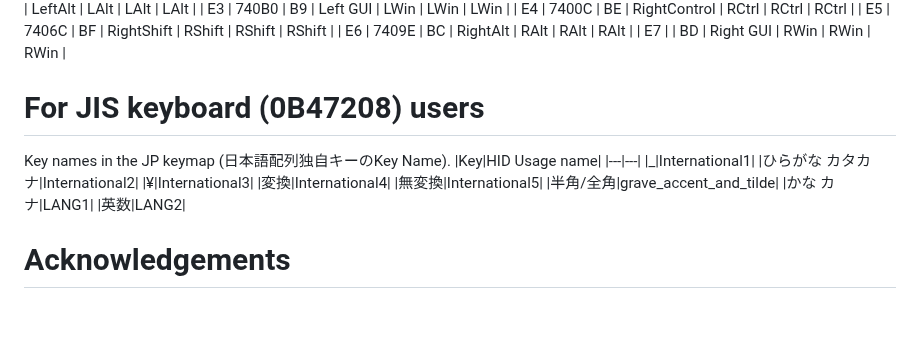
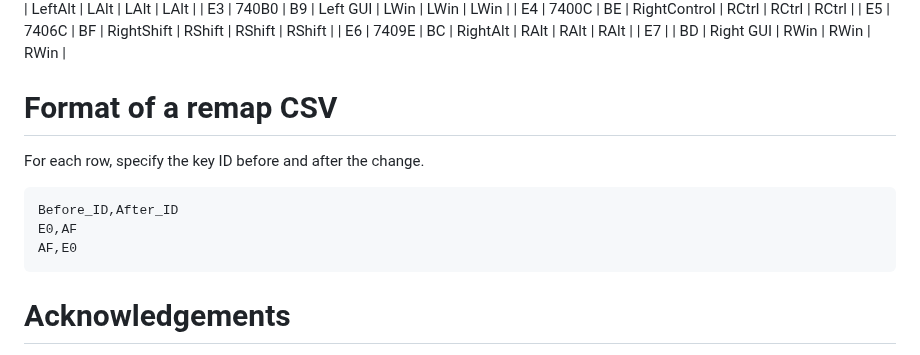
Before and after one commit to haborite/ku1255-firmware-modifier, a Markdown page: README.md, the part around the change. Rendered like a GitHub page; blank space fills up the shorter version.

````diff
--- a/README.md
+++ b/README.md
@@ -254,18 +254,13 @@ Only keys in `Keyboard/Keypad Page (0x07)` are listed.
 | E6 | 7409E | BC | RightAlt | RAlt | RAlt | RAlt |
 | E7 |  | BD | Right GUI | RWin | RWin | RWin |
 
-# For JIS keyboard (0B47208) users
-Key names in the JP keymap (日本語配列独自キーのKey Name).
-|Key|HID Usage name|
-|---|---|
-|_|International1|
-|ひらがな カタカナ|International2|
-|¥|International3|
-|変換|International4|
-|無変換|International5|
-|半角/全角|grave_accent_and_tilde|
-|かな カナ|LANG1|
-|英数|LANG2|
+# Format of a remap CSV
+For each row, specify the key ID before and after the change.
+```Swap-Fn-Ctrl.csv
+Before_ID,After_ID
+E0,AF
+AF,E0
+```
 
 # Acknowledgements
 The firmware binary analysis methodology employed in this project is based on the discussion in the following thread, with particular acknowledgement to @federvieh's insightful comment:
````
